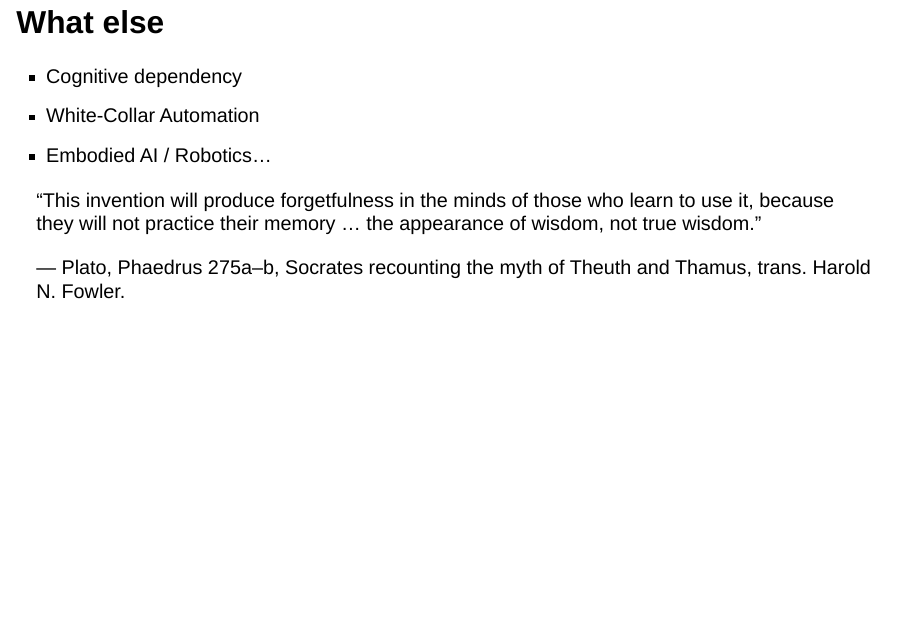
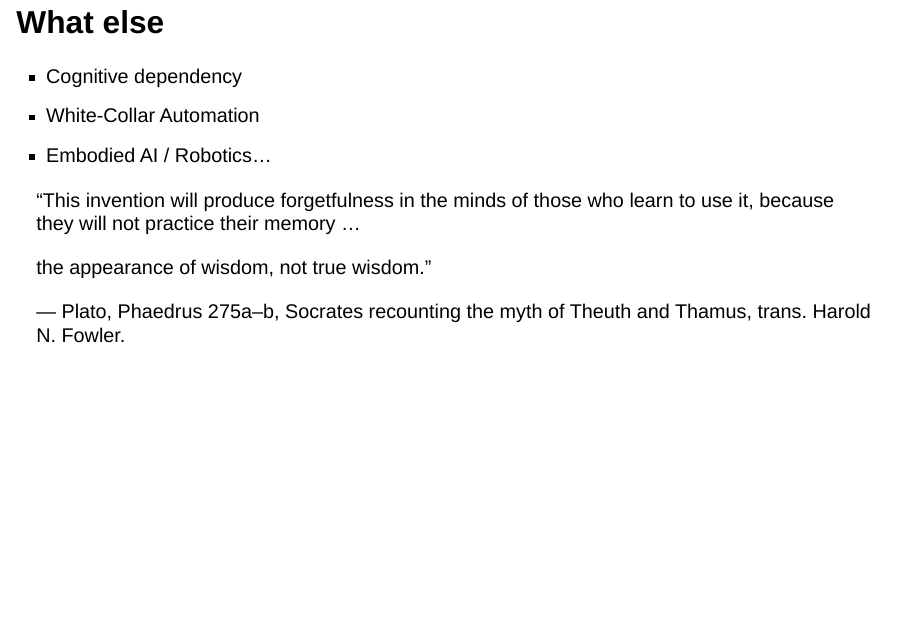
Before and after one commit to leej3/software-engineer-reborn, a Quarto document (slides/index.qmd): page 12 of 33. Rendered offline with R 4.5, knitr and Pandoc in place of Quarto, with nearby package versions; drawn as Slidy slides in place of the format the file asks for.

Commit message:
fix(slides): sequence Phaedrus quote fragments
Reveal the quote opening, continuation, and attribution in order.

Co-Authored-By: Codex Desktop 26.901.51231 (runtime codex-cli 0.153.4) / gpt-5.6-luna <codex@openai.com>

Codex-Reasoning-Effort: medium

```diff
--- a/slides/index.qmd
+++ b/slides/index.qmd
@@ -346,9 +346,19 @@ This is a legislative proposal.
 - White-Collar Automation
 - Embodied AI / Robotics...
 
-“This invention will produce forgetfulness in the minds of those who learn to use it, because they will not practice their memory … [the appearance of wisdom, not true wisdom.”]{.fragment fragment-index="1"}
+::: {.fragment fragment-index="1"}
+
+“This invention will produce forgetfulness in the minds of those who learn to use it, because they will not practice their memory …
+
+:::
 
 ::: {.fragment fragment-index="2"}
+
+the appearance of wisdom, not true wisdom.”
+
+:::
+
+::: {.fragment fragment-index="3"}
 
 — Plato, Phaedrus 275a–b, Socrates recounting the myth of Theuth and Thamus, trans.
 Harold N. Fowler.
```
